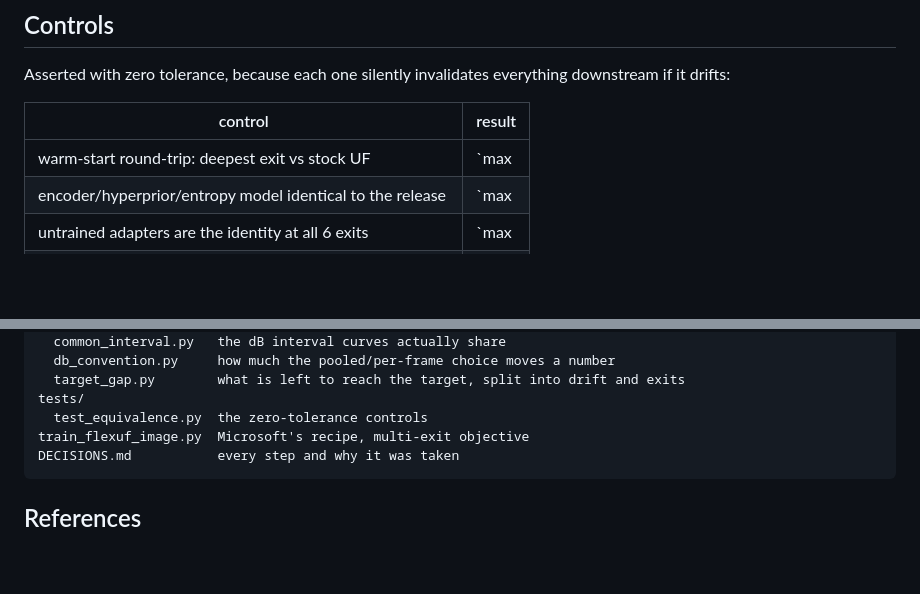
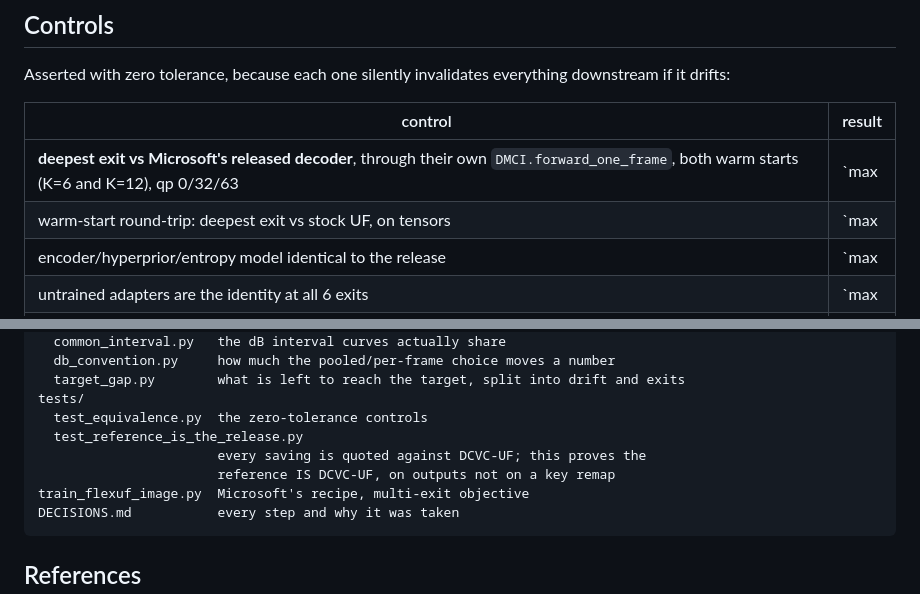
Before and after one commit to canerim/FLEX-FLOP, a Markdown page: README.md, 2 parts joined by grey strips. GitHub-like rendering; blank space fills up the shorter version.

Commit message:
README's controls table lists the reference proof
The table is the list of things asserted at zero tolerance because each one
silently invalidates everything downstream. Proving that the reference is
Microsoft's released decoder -- on outputs, through their own forward, for both
warm starts -- belongs there more than most: every number in the results section
above it is quoted against that reference.

Distinguished from the existing tensor-level round-trip, which is a weaker claim
about the remap rather than about the pixels the two models produce.

Co-Authored-By: Claude Opus 5 <noreply@anthropic.com>

````diff
--- a/README.md
+++ b/README.md
@@ -200,7 +200,8 @@ downstream if it drifts:
 
 | control | result |
 |---|---|
-| warm-start round-trip: deepest exit vs stock UF | `max|Δ| = 0.0` |
+| **deepest exit vs Microsoft's released decoder**, through their own `DMCI.forward_one_frame`, both warm starts (K=6 and K=12), qp 0/32/63 | `max|Δ| = 0.0` |
+| warm-start round-trip: deepest exit vs stock UF, on tensors | `max|Δ| = 0.0` |
 | encoder/hyperprior/entropy model identical to the release | `max|Δ| = 0.0` |
 | untrained adapters are the identity at all 6 exits | `max|Δ| = 0.0` |
 | j=K hybrid path vs full decode (patchify/stitch/head wiring) | `max|Δ| = 0.0` |
@@ -233,6 +234,9 @@ scripts/
   target_gap.py        what is left to reach the target, split into drift and exits
 tests/
   test_equivalence.py  the zero-tolerance controls
+  test_reference_is_the_release.py
+                       every saving is quoted against DCVC-UF; this proves the
+                       reference IS DCVC-UF, on outputs not on a key remap
 train_flexuf_image.py  Microsoft's recipe, multi-exit objective
 DECISIONS.md           every step and why it was taken
 ```
````
